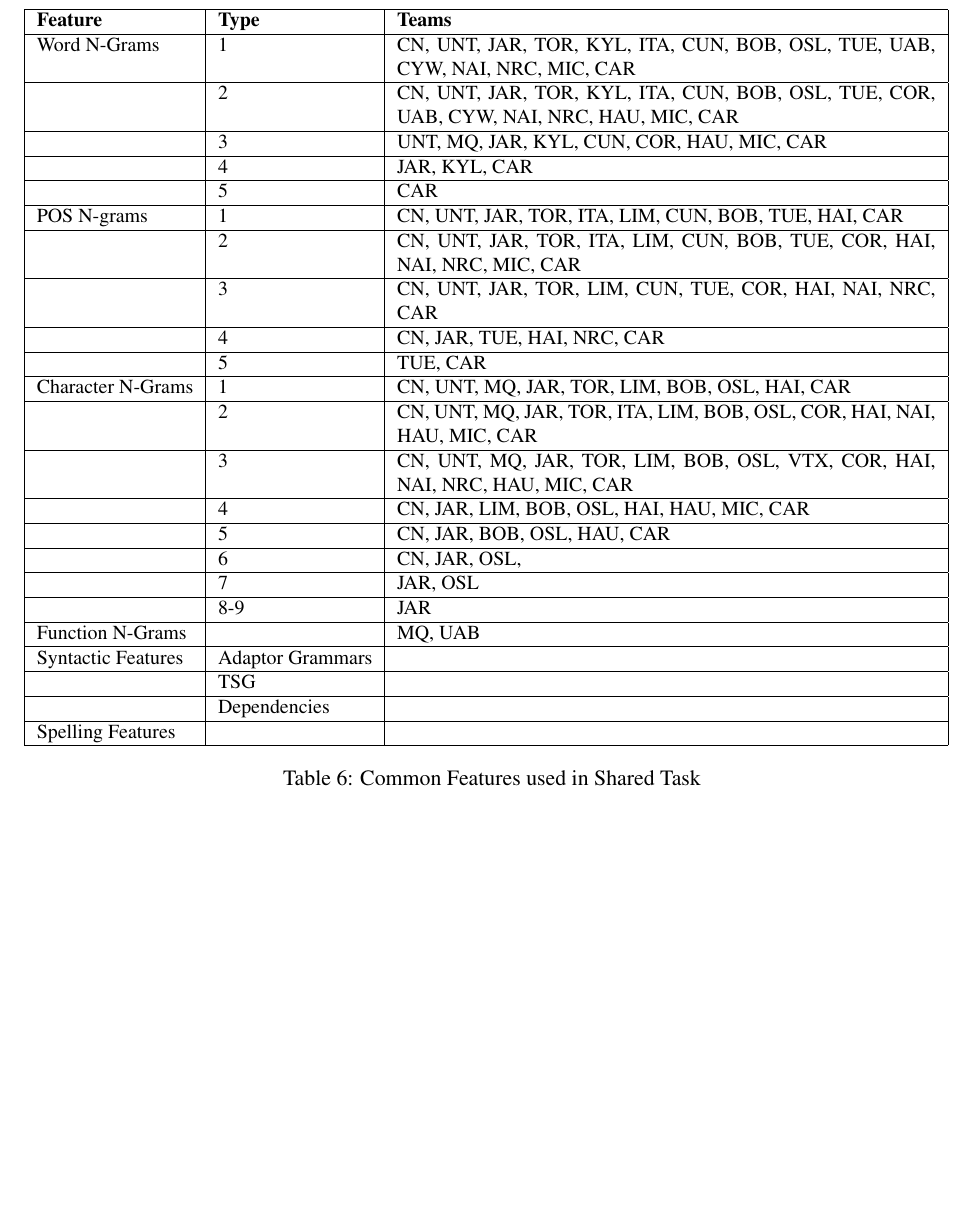
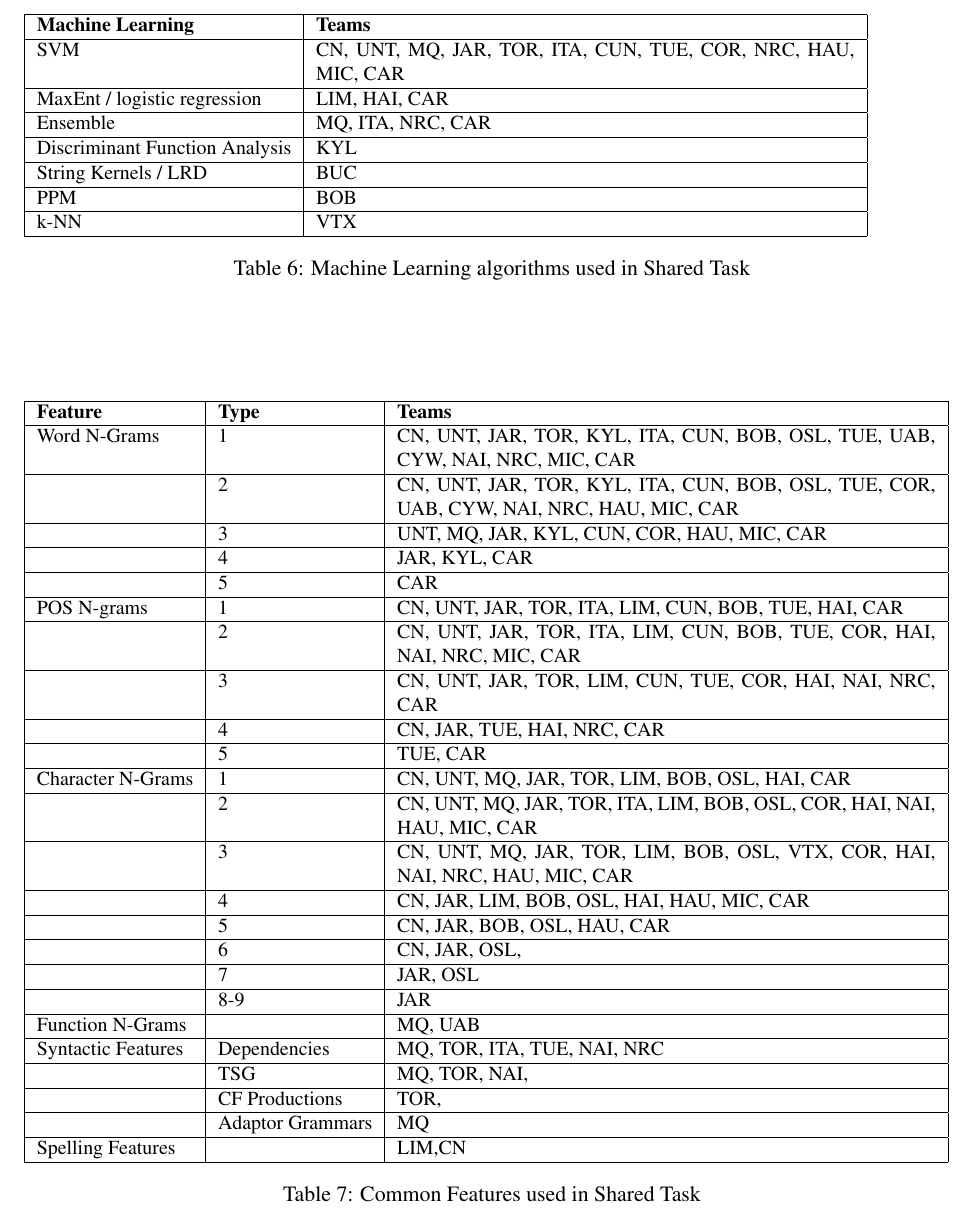
Before and after one commit to aoifecahill/paper-nli-sharedtask-summary, a LaTeX paper (nli-summary.tex): part of page 7 of 8, cut at the place of the change, the shorter picture padded with empty space. Compiled offline with pdfLaTeX.

Commit message:
finished commonalities tables

```diff
--- a/nli-summary.tex
+++ b/nli-summary.tex
@@ -356,6 +356,23 @@ NAI & 3  & 0.703 & 0.676 & 0.695 & 0.708 & 0.846 & 0.618 & 0.830 & 0.677 & 0.610
 
 \subsection{Commonalities}
 
+\begin{table*}[htbp]
+\begin{small}
+\begin{tabular}{|l|p{9.5cm}|}
+\hline
+{\bf Machine Learning} & {\bf Teams} \\  \hline
+SVM                    & CN, UNT, MQ, JAR, TOR, ITA, CUN, TUE, COR, NRC, HAU, MIC, CAR  \\ \hline
+MaxEnt / logistic regression                 & LIM, HAI, CAR  \\ \hline
+Ensemble               & MQ, ITA, NRC, CAR           \\ \hline
+Discriminant Function Analysis & KYL \\ \hline
+String Kernels / LRD   & BUC          \\ \hline
+PPM                    & BOB \\ \hline
+k-NN                   & VTX \\ \hline
+\end{tabular}
+\end{small}
+\caption{Machine Learning algorithms used in Shared Task\label{tab:common-features}}
+\end{table*}
+
 
 \begin{table*}[htbp]
 \begin{small}
@@ -381,10 +398,11 @@ Character N-Grams  & 1      & CN, UNT, MQ, JAR, TOR, LIM, BOB, OSL, HAI, CAR  \\
 	           & 7      & JAR, OSL \\ \hline
                    & 8-9    & JAR \\ \hline
 Function N-Grams   &        & MQ, UAB  \\ \hline
-Syntactic Features & Adaptor Grammars        &   \\ \hline
-                   & TSG                 & \\ \hline
-                   & Dependencies        & \\ \hline
-Spelling Features  &        &   \\ \hline
+Syntactic Features & Dependencies        & MQ, TOR, ITA, TUE, NAI, NRC \\ \hline
+                   & TSG                 & MQ, TOR, NAI,  \\ \hline
+                   & CF Productions      & TOR, \\ \hline
+		   & Adaptor Grammars  & MQ  \\ \hline
+Spelling Features  &        &   LIM,CN  \\ \hline
 \end{tabular}
 \end{small}
 \caption{Common Features used in Shared Task\label{tab:common-features}}
```
